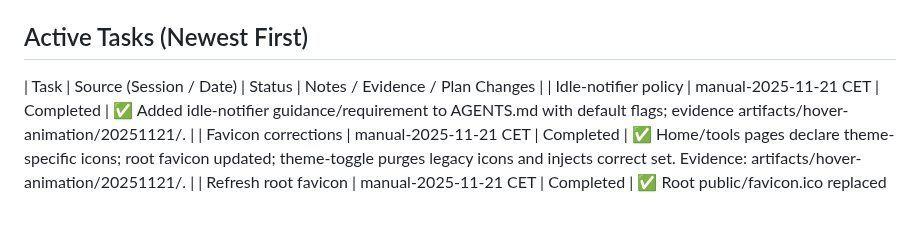
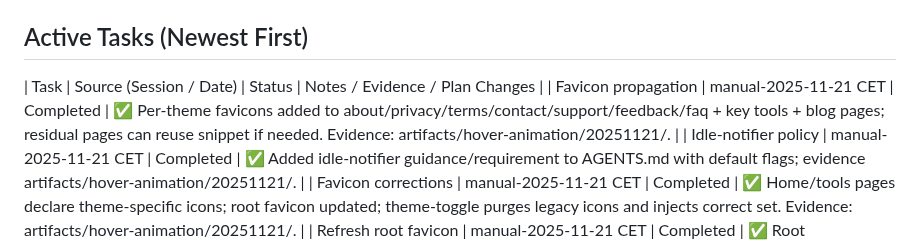
Before and after one commit to NicheToolsCavin/tinyutils, a Markdown page: docs/AGENT_TASK_CHECKLIST.md, the part around the change. Drawn GitHub-style; blank space fills up the shorter version.

```diff
--- a/docs/AGENT_TASK_CHECKLIST.md
+++ b/docs/AGENT_TASK_CHECKLIST.md
@@ -13,6 +13,7 @@ Shared tracker so agents can see which work items are planned, in progress, or f
 ## Active Tasks (Newest First)
 
 | Task | Source (Session / Date) | Status | Notes / Evidence / Plan Changes |
+| Favicon propagation | manual-2025-11-21 CET | Completed | ✅ Per-theme favicons added to about/privacy/terms/contact/support/feedback/faq + key tools + blog pages; residual pages can reuse snippet if needed. Evidence: artifacts/hover-animation/20251121/. |
 | Idle-notifier policy | manual-2025-11-21 CET | Completed | ✅ Added idle-notifier guidance/requirement to AGENTS.md with default flags; evidence artifacts/hover-animation/20251121/. |
 | Favicon corrections | manual-2025-11-21 CET | Completed | ✅ Home/tools pages declare theme-specific icons; root favicon updated; theme-toggle purges legacy icons and injects correct set. Evidence: artifacts/hover-animation/20251121/. |
 | Refresh root favicon | manual-2025-11-21 CET | Completed | ✅ Root public/favicon.ico replaced with icon-pack version to align default load with theme icons. Evidence: artifacts/hover-animation/20251121/. Follow-up: verify initial paint favicon on dark/light. |
```
Also changed, not shown: docs/AGENT_RUN_LOG.md (+9 -0 lines).
